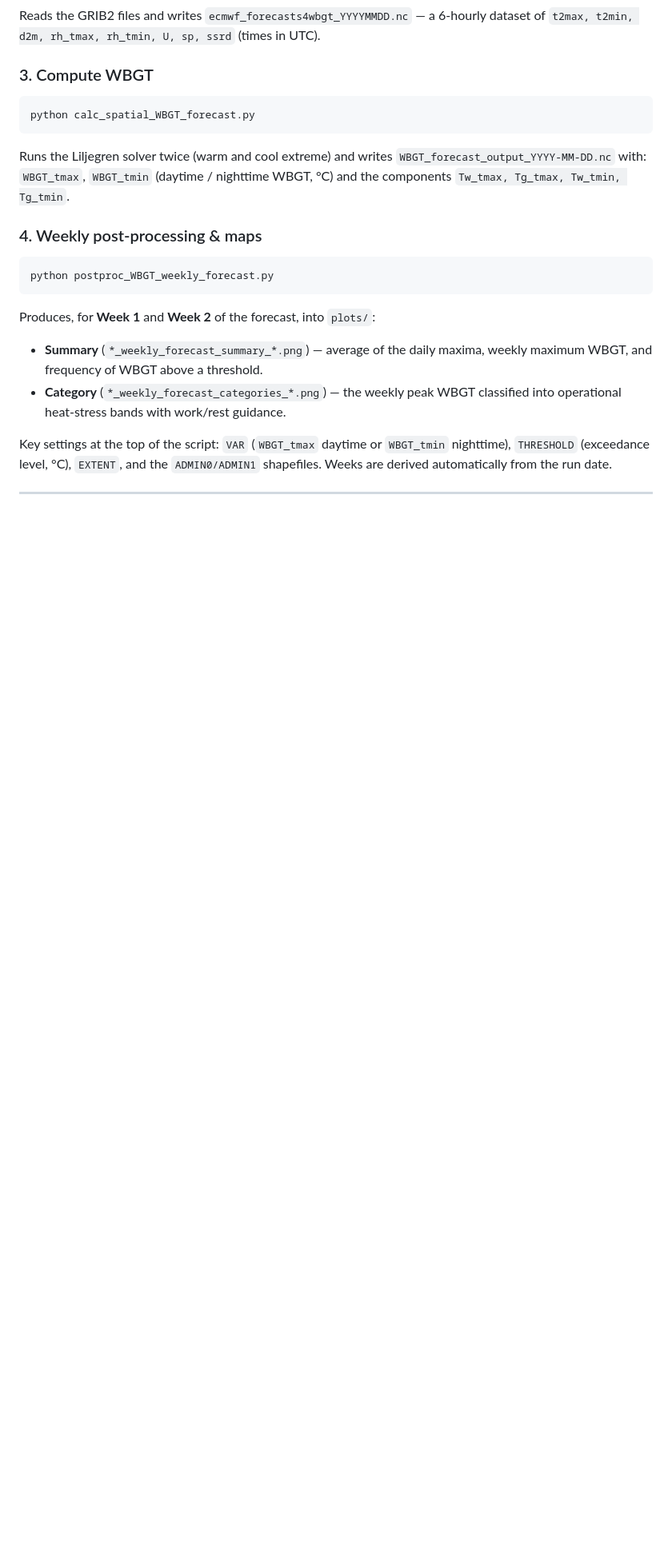
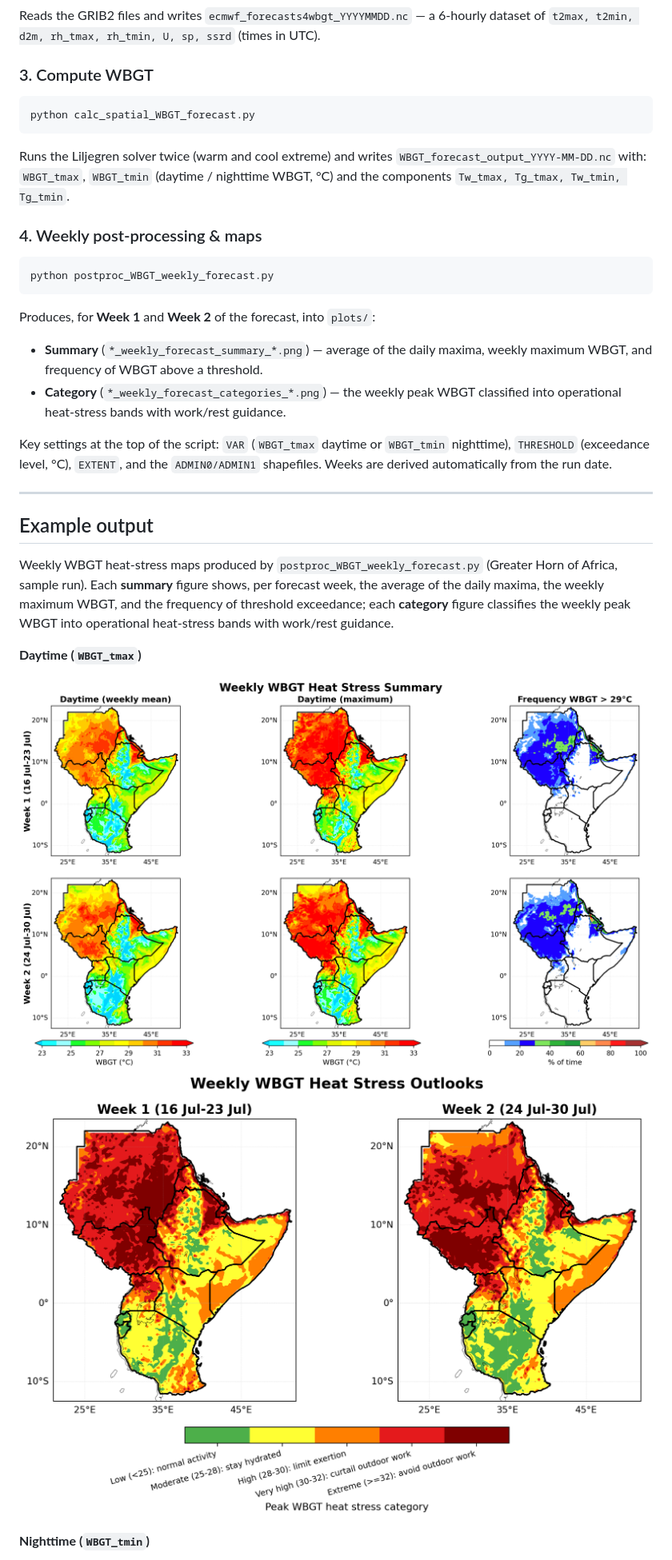
Before and after one commit to tamiratB/heat-stress-forecast-tool, a Markdown page: README.md, the part around one of its changes. Shown at 80% size. GitHub-like rendering; pictures changed too: examples/daytime_weekly_categories.png (added), examples/daytime_weekly_summary.png (added); blank space fills up the shorter version.

```diff
--- a/README.md
+++ b/README.md
@@ -116,3 +116,18 @@ shapefiles. Weeks are derived automatically from the run date.
 
 ---
 
+## Example output
+
+Weekly WBGT heat-stress maps produced by `postproc_WBGT_weekly_forecast.py`
+(Greater Horn of Africa, sample run). Each **summary** figure shows, per forecast
+week, the average of the daily maxima, the weekly maximum WBGT, and the frequency
+of threshold exceedance; each **category** figure classifies the weekly peak WBGT
+into operational heat-stress bands with work/rest guidance.
+
+**Daytime (`WBGT_tmax`)**
+
+![Daytime weekly WBGT summary](examples/daytime_weekly_summary.png)
+![Daytime weekly WBGT heat-stress categories](examples/daytime_weekly_categories.png)
+
+**Nighttime (`WBGT_tmin`)**
+
```
Also changed, not shown: other parts of README.md (+4 -1 lines), examples/nighttime_weekly_categories.png (added), examples/nighttime_weekly_summary.png (added).
